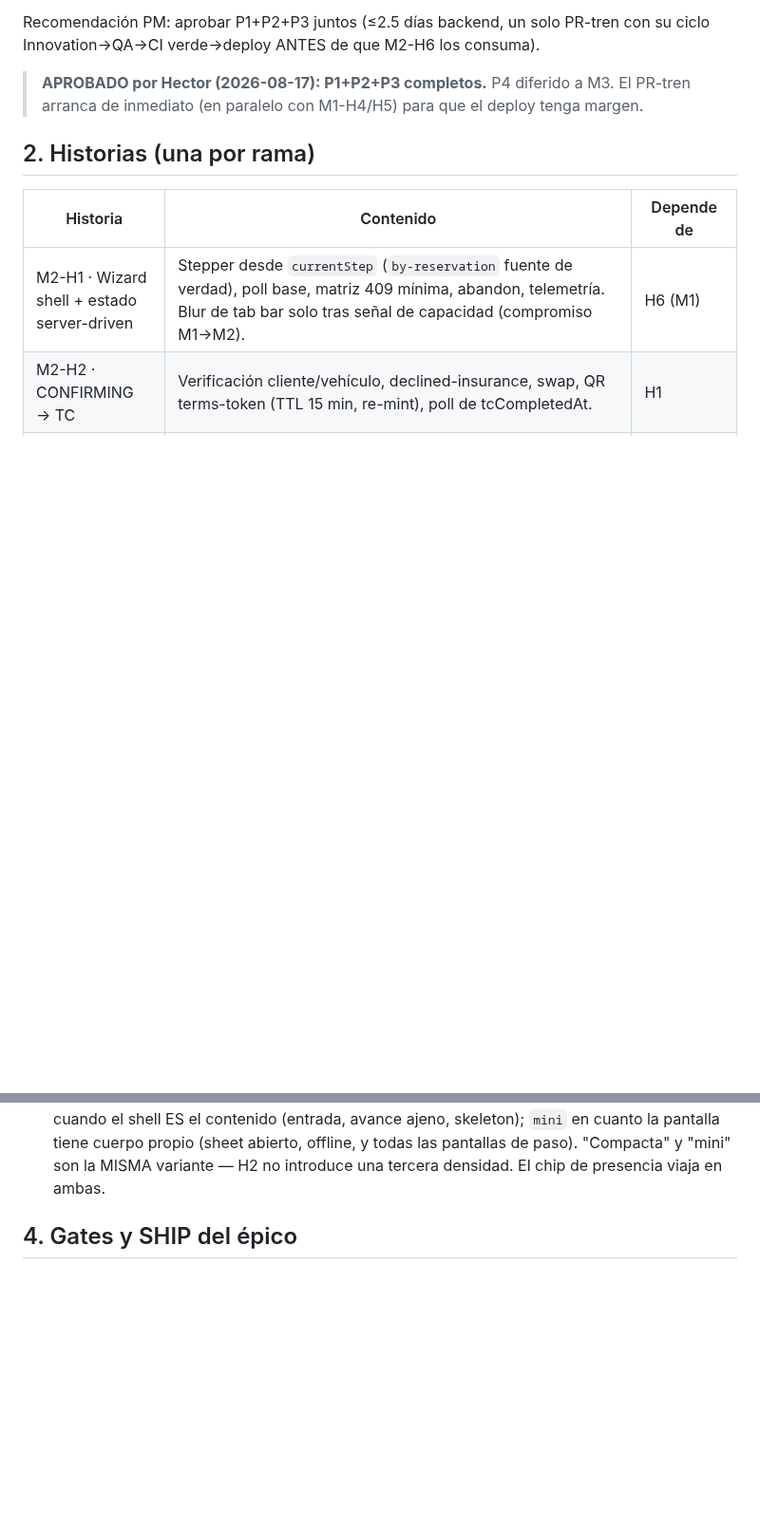
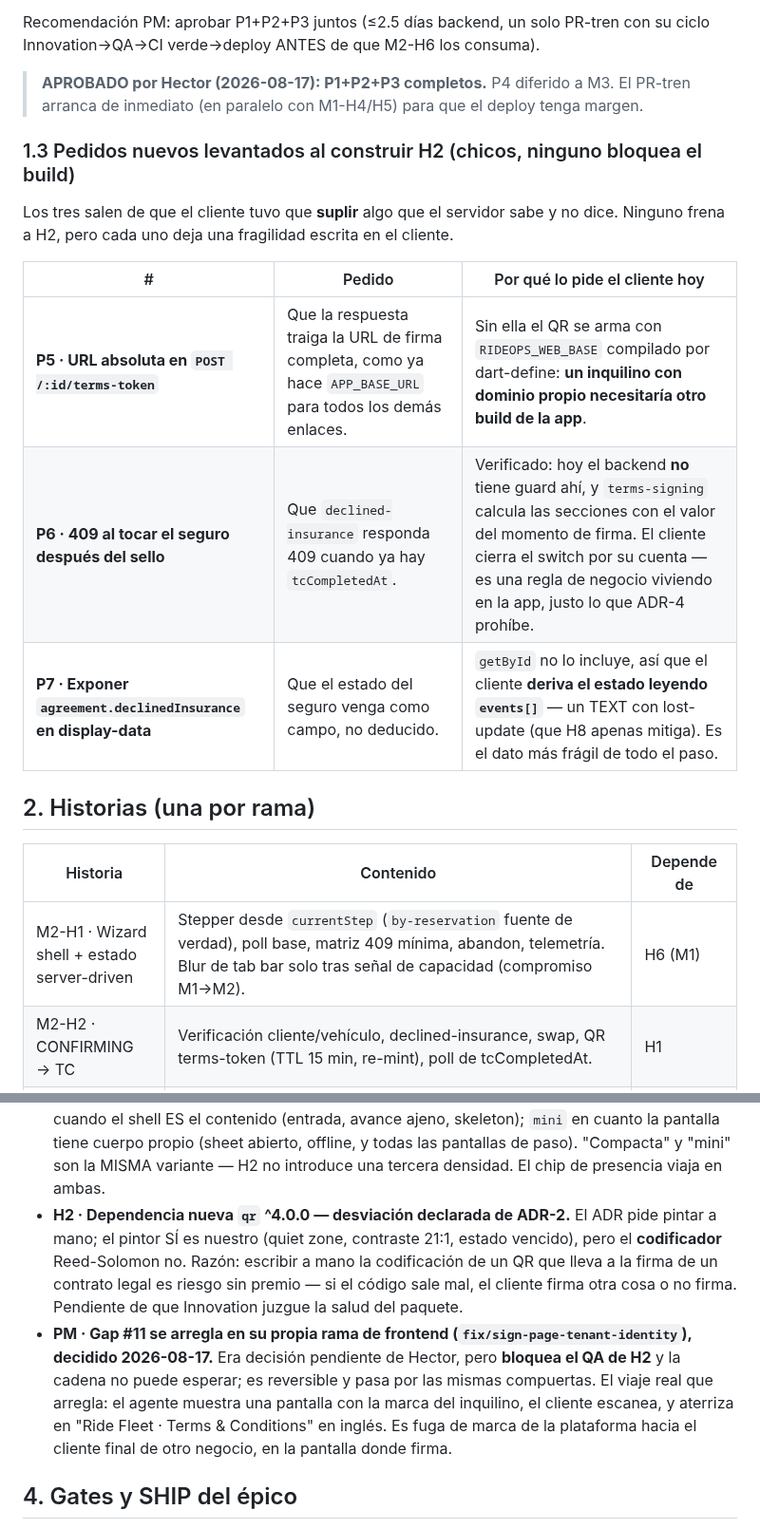
Before and after one commit to hpadilla16/RideFleetManagement, a Markdown page: ops-app-plan/M2-PLAN.md, 2 parts joined by grey strips. Shown at 95% size. GitHub-like rendering; blank space fills up the shorter version.

Commit message:
docs(rideops): los 3 pedidos de backend que H2 destapo, la desviacion del ADR-2 y quien arregla el gap #11
Los tres pedidos nuevos (P5, P6, P7) tienen la misma raiz: el cliente tuvo que SUPLIR
algo que el servidor ya sabe y no dice. Ninguno frena el build de H2, pero cada uno
deja una fragilidad escrita en la app:

- P5: sin URL absoluta en terms-token, el QR se arma con un dart-define, asi que un
  inquilino con dominio propio necesitaria otro build de la aplicacion.
- P6: hoy NO hay guard que impida tocar el seguro despues del sello, asi que el cliente
  cierra el switch por su cuenta. Es una regla de negocio viviendo en la app: justo lo
  que ADR-4 prohibe.
- P7: display-data no expone declinedInsurance, asi que el estado del seguro se DEDUCE
  leyendo events[], un TEXT con lost-update. Es el dato mas fragil del paso.

Ademas queda declarada la desviacion del ADR-2 (dependencia qr ^4.0.0): el pintor es
nuestro, el codificador Reed-Solomon no. Escribirlo a mano en la ruta que lleva a la
firma de un contrato legal es riesgo sin premio.

Y se registra una decision que era de Hector y tome yo, porque bloqueaba la cadena:
el gap #11 se arregla en su propia rama de frontend, con las mismas compuertas. El
viaje que arregla es el del cliente final: escanea el QR que le muestra "Autos del
Valle" y aterriza en "Ride Fleet - Terms & Conditions" en ingles, en la pantalla
donde firma.

Co-Authored-By: Claude Fable 5 <noreply@anthropic.com>

```diff
--- a/ops-app-plan/M2-PLAN.md
+++ b/ops-app-plan/M2-PLAN.md
@@ -37,6 +37,17 @@ ciclo Innovation→QA→CI verde→deploy ANTES de que M2-H6 los consuma).
 
 > **APROBADO por Hector (2026-08-17): P1+P2+P3 completos.** P4 diferido a M3. El PR-tren
 > arranca de inmediato (en paralelo con M1-H4/H5) para que el deploy tenga margen.
+
+### 1.3 Pedidos nuevos levantados al construir H2 (chicos, ninguno bloquea el build)
+
+Los tres salen de que el cliente tuvo que **suplir** algo que el servidor sabe y no dice.
+Ninguno frena a H2, pero cada uno deja una fragilidad escrita en el cliente.
+
+| # | Pedido | Por qué lo pide el cliente hoy |
+|---|---|---|
+| **P5 · URL absoluta en `POST /:id/terms-token`** | Que la respuesta traiga la URL de firma completa, como ya hace `APP_BASE_URL` para todos los demás enlaces. | Sin ella el QR se arma con `RIDEOPS_WEB_BASE` compilado por dart-define: **un inquilino con dominio propio necesitaría otro build de la app**. |
+| **P6 · 409 al tocar el seguro después del sello** | Que `declined-insurance` responda 409 cuando ya hay `tcCompletedAt`. | Verificado: hoy el backend **no** tiene guard ahí, y `terms-signing` calcula las secciones con el valor del momento de firma. El cliente cierra el switch por su cuenta — es una regla de negocio viviendo en la app, justo lo que ADR-4 prohíbe. |
+| **P7 · Exponer `agreement.declinedInsurance` en display-data** | Que el estado del seguro venga como campo, no deducido. | `getById` no lo incluye, así que el cliente **deriva el estado leyendo `events[]`** — un TEXT con lost-update (que H8 apenas mitiga). Es el dato más frágil de todo el paso. |
 
 ## 2. Historias (una por rama)
 
@@ -183,6 +194,18 @@ CTAs de los frames tal cual están dibujados, con su mockup antes de construir:
   cuanto la pantalla tiene cuerpo propio (sheet abierto, offline, y todas las pantallas
   de paso). "Compacta" y "mini" son la MISMA variante — H2 no introduce una tercera
   densidad. El chip de presencia viaja en ambas.
+- **H2 · Dependencia nueva `qr` ^4.0.0 — desviación declarada de ADR-2.** El ADR pide
+  pintar a mano; el pintor SÍ es nuestro (quiet zone, contraste 21:1, estado vencido),
+  pero el **codificador** Reed-Solomon no. Razón: escribir a mano la codificación de un
+  QR que lleva a la firma de un contrato legal es riesgo sin premio — si el código sale
+  mal, el cliente firma otra cosa o no firma. Pendiente de que Innovation juzgue la
+  salud del paquete.
+- **PM · Gap #11 se arregla en su propia rama de frontend (`fix/sign-page-tenant-identity`),
+  decidido 2026-08-17.** Era decisión pendiente de Hector, pero **bloquea el QA de H2** y
+  la cadena no puede esperar; es reversible y pasa por las mismas compuertas. El viaje
+  real que arregla: el agente muestra una pantalla con la marca del inquilino, el cliente
+  escanea, y aterriza en "Ride Fleet · Terms & Conditions" en inglés. Es fuga de marca de
+  la plataforma hacia el cliente final de otro negocio, en la pantalla donde firma.
 
 ## 4. Gates y SHIP del épico
 
```
